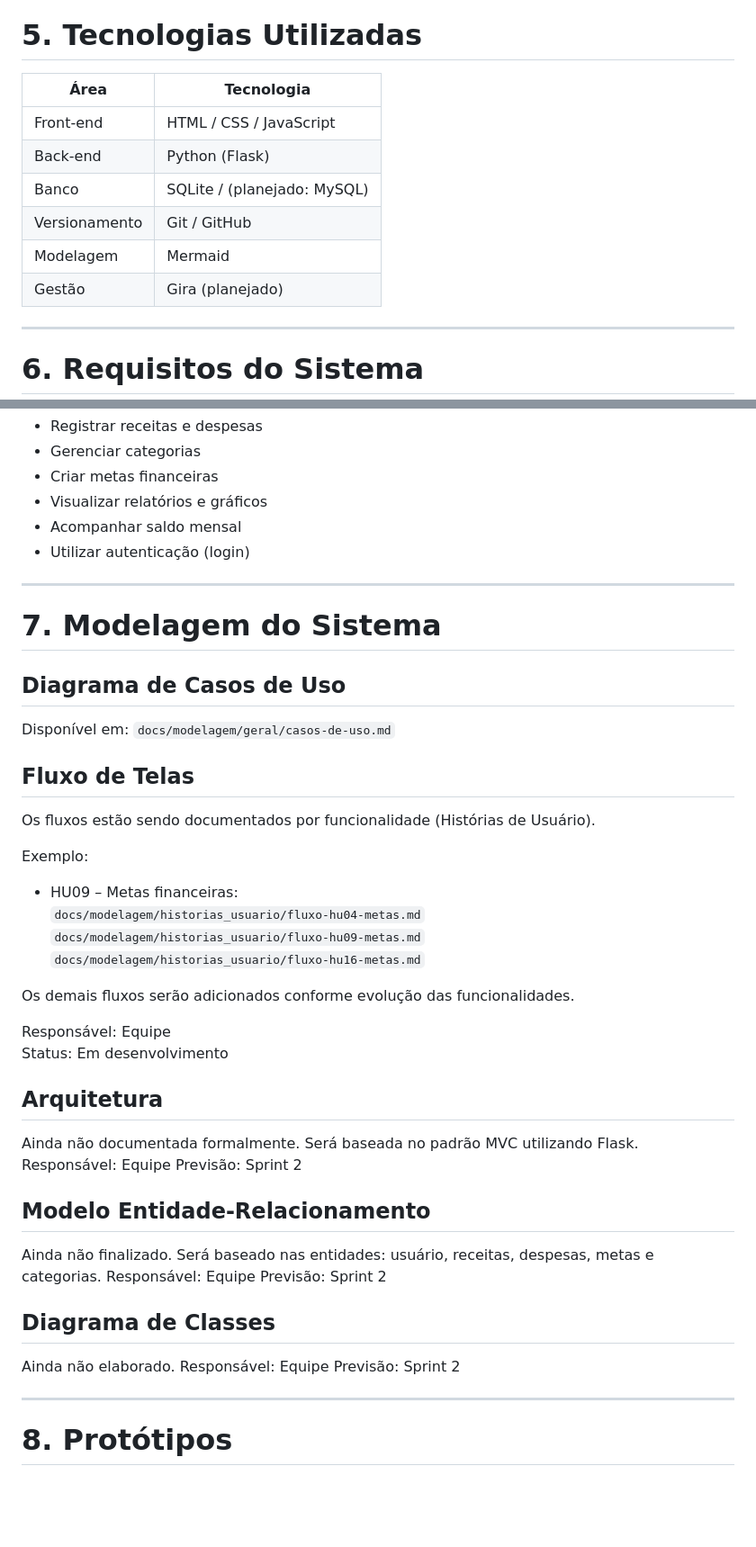
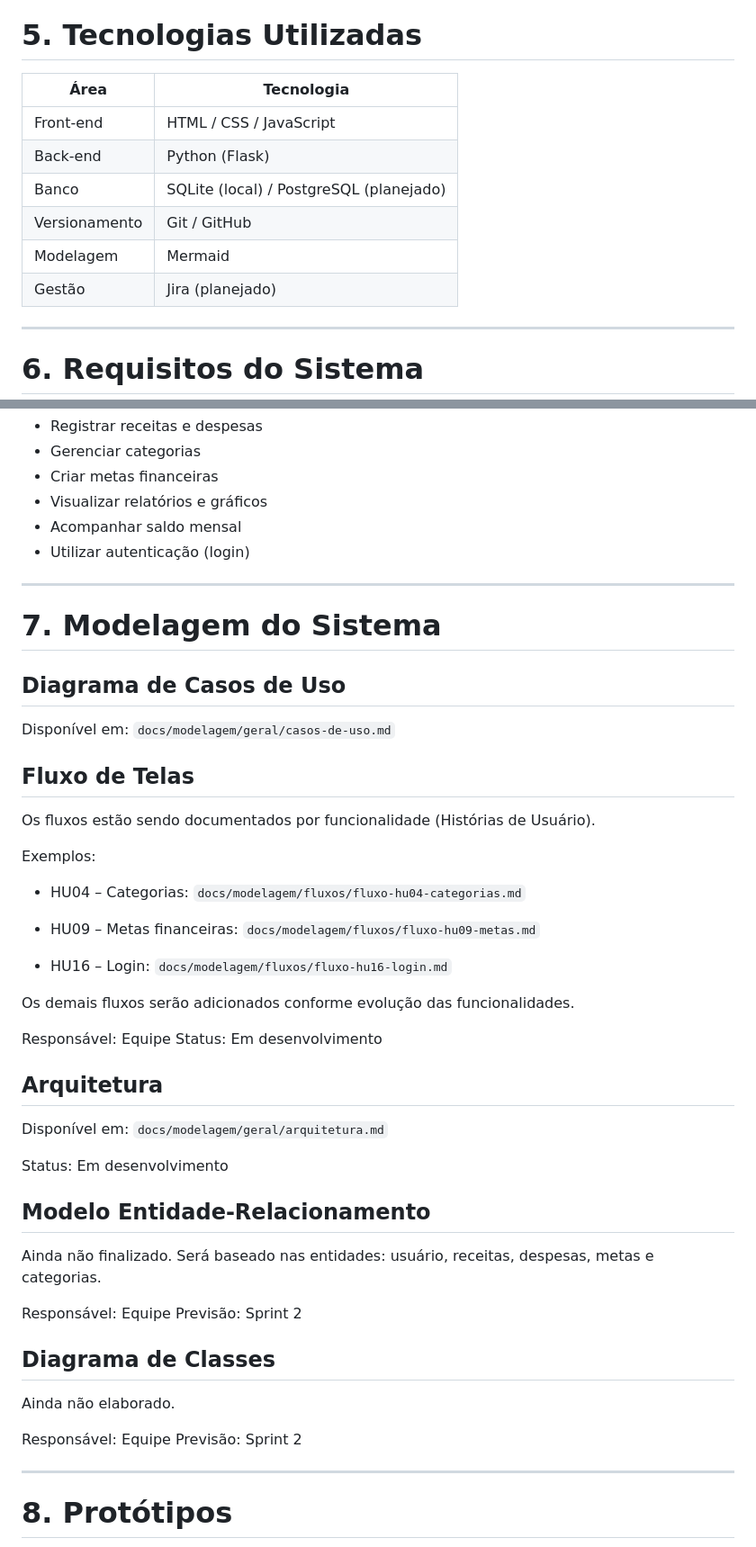
Before and after one commit to catce2020111lmat0259-pixel/Finance_Is_Now_Easy, a Markdown page: README.md, 2 parts joined by grey strips. Shown at 90% size. GitHub-like rendering; blank space fills up the shorter version.

```diff
--- a/README.md
+++ b/README.md
@@ -57,14 +57,14 @@ O sistema também permitirá:
 
 # 5. Tecnologias Utilizadas
 
-| Área          | Tecnologia                  |
-| ------------- | --------------------------- |
-| Front-end     | HTML / CSS / JavaScript     |
-| Back-end      | Python (Flask)              |
-| Banco         | SQLite / (planejado: MySQL) |
-| Versionamento | Git / GitHub                |
-| Modelagem     | Mermaid                     |
-| Gestão        | Gira (planejado)          |
+| Área          | Tecnologia                              |
+| ------------- | --------------------------------------- |
+| Front-end     | HTML / CSS / JavaScript                 |
+| Back-end      | Python (Flask)                          |
+| Banco         | SQLite (local) / PostgreSQL (planejado) |
+| Versionamento | Git / GitHub                            |
+| Modelagem     | Mermaid                                 |
+| Gestão        | Jira (planejado)                        |
 
 ---
 
@@ -107,24 +107,29 @@ O sistema permite ao usuário:
 * Acompanhar saldo mensal
 * Utilizar autenticação (login)
 
-
 ---
 
 # 7. Modelagem do Sistema
 
 ## Diagrama de Casos de Uso
 
-Disponível em: `docs/modelagem/geral/casos-de-uso.md`
+Disponível em:
+`docs/modelagem/geral/casos-de-uso.md`
 
 ## Fluxo de Telas
 
 Os fluxos estão sendo documentados por funcionalidade (Histórias de Usuário).
 
-Exemplo:
-- HU09 – Metas financeiras:
-  `docs/modelagem/historias_usuario/fluxo-hu04-metas.md`
-  `docs/modelagem/historias_usuario/fluxo-hu09-metas.md`
-  `docs/modelagem/historias_usuario/fluxo-hu16-metas.md`
+Exemplos:
+
+* HU04 – Categorias:
+  `docs/modelagem/fluxos/fluxo-hu04-categorias.md`
+
+* HU09 – Metas financeiras:
+  `docs/modelagem/fluxos/fluxo-hu09-metas.md`
+
+* HU16 – Login:
+  `docs/modelagem/fluxos/fluxo-hu16-login.md`
 
 Os demais fluxos serão adicionados conforme evolução das funcionalidades.
 
@@ -133,21 +138,23 @@ Status: Em desenvolvimento
 
 ## Arquitetura
 
-Ainda não documentada formalmente.
-Será baseada no padrão MVC utilizando Flask.
-Responsável: Equipe
-Previsão: Sprint 2
+Disponível em:
+`docs/modelagem/geral/arquitetura.md`
+
+Status: Em desenvolvimento
 
 ## Modelo Entidade-Relacionamento
 
 Ainda não finalizado.
 Será baseado nas entidades: usuário, receitas, despesas, metas e categorias.
+
 Responsável: Equipe
 Previsão: Sprint 2
 
 ## Diagrama de Classes
 
 Ainda não elaborado.
+
 Responsável: Equipe
 Previsão: Sprint 2
 
```
Also changed, not shown: other parts of README.md (+16 -14 lines).
